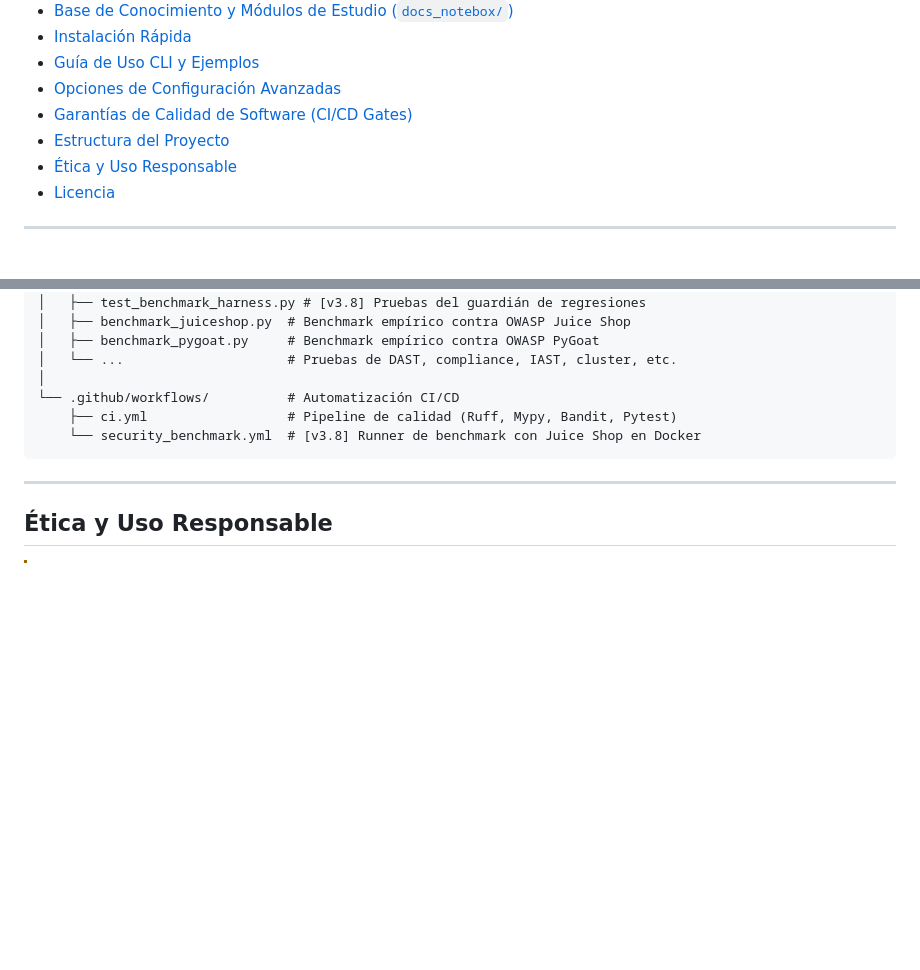
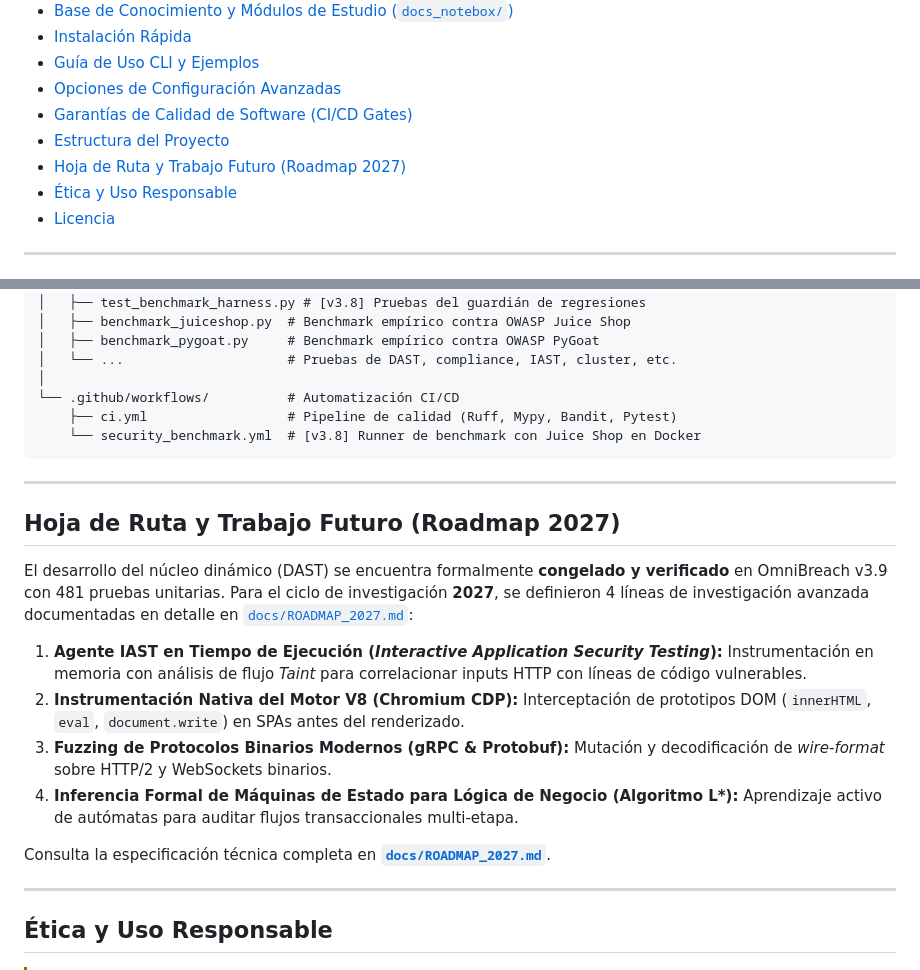
Before and after one commit to papiwilo74/vulnscanner-v1, a Markdown page: README.md, 2 parts joined by grey strips. GitHub-like rendering; blank space fills up the shorter version.

Commit message:
docs: formalizar Roadmap 2027 con las 4 lineas de investigacion avanzadas y freeze definitivo

```diff
--- a/README.md
+++ b/README.md
@@ -42,6 +42,7 @@
 - [Opciones de Configuración Avanzadas](#opciones-de-configuracion-avanzadas)
 - [Garantías de Calidad de Software (CI/CD Gates)](#garantias-de-calidad-de-software-cicd-gates)
 - [Estructura del Proyecto](#estructura-del-proyecto)
+- [Hoja de Ruta y Trabajo Futuro (Roadmap 2027)](#hoja-de-ruta-y-trabajo-futuro-roadmap-2027)
 - [Ética y Uso Responsable](#etica-y-uso-responsable)
 - [Licencia](#licencia)
 
@@ -399,6 +400,19 @@ VulnScanner/
 
 ---
 
+## Hoja de Ruta y Trabajo Futuro (Roadmap 2027)
+
+El desarrollo del núcleo dinámico (DAST) se encuentra formalmente **congelado y verificado** en OmniBreach v3.9 con 481 pruebas unitarias. Para el ciclo de investigación **2027**, se definieron 4 líneas de investigación avanzada documentadas en detalle en [`docs/ROADMAP_2027.md`](docs/ROADMAP_2027.md):
+
+1. **Agente IAST en Tiempo de Ejecución (*Interactive Application Security Testing*):** Instrumentación en memoria con análisis de flujo *Taint* para correlacionar inputs HTTP con líneas de código vulnerables.
+2. **Instrumentación Nativa del Motor V8 (Chromium CDP):** Interceptación de prototipos DOM (`innerHTML`, `eval`, `document.write`) en SPAs antes del renderizado.
+3. **Fuzzing de Protocolos Binarios Modernos (gRPC & Protobuf):** Mutación y decodificación de *wire-format* sobre HTTP/2 y WebSockets binarios.
+4. **Inferencia Formal de Máquinas de Estado para Lógica de Negocio (Algoritmo L\*):** Aprendizaje activo de autómatas para auditar flujos transaccionales multi-etapa.
+
+Consulta la especificación técnica completa en [**`docs/ROADMAP_2027.md`**](docs/ROADMAP_2027.md).
+
+---
+
 ## Ética y Uso Responsable
 
 > [!WARNING]
```
Also changed, not shown: docs/ROADMAP_2027.md (added, +90 -0 lines).
